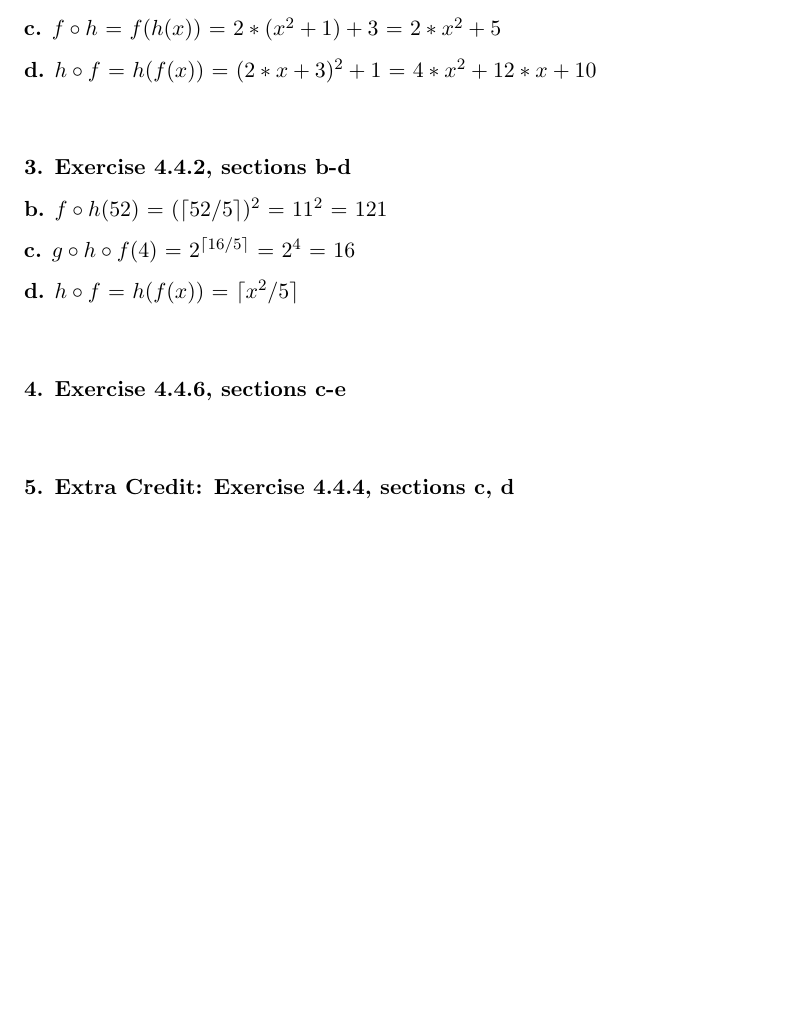
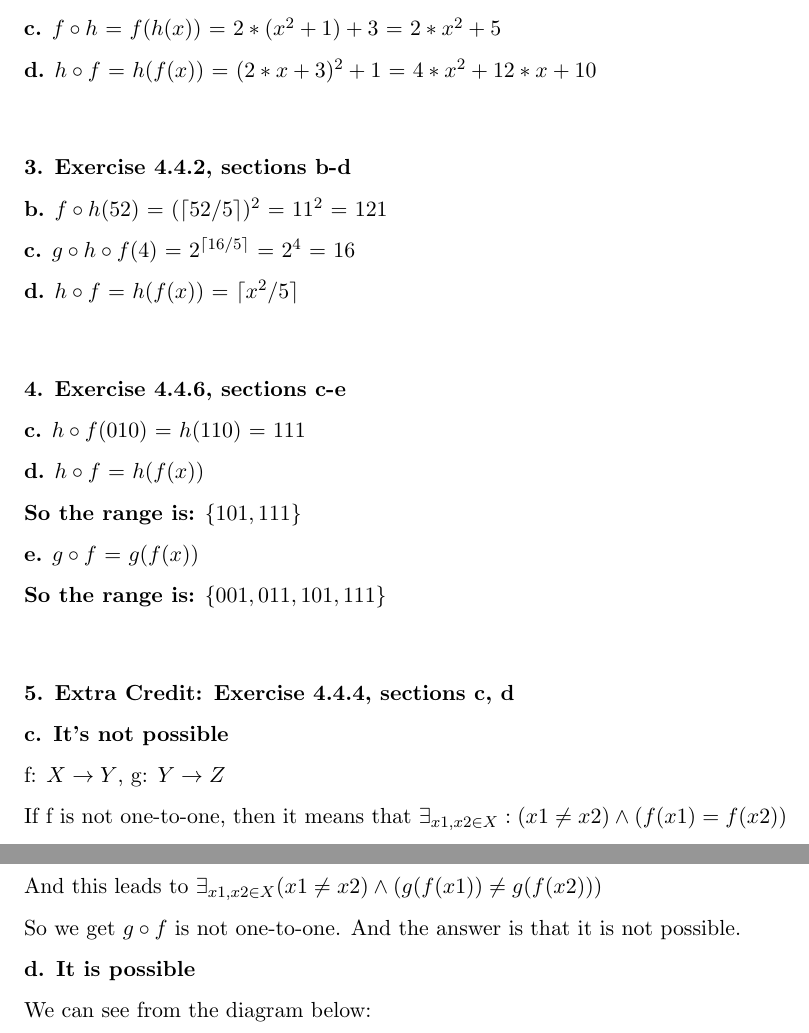
Before and after one commit to danrongLi/LaTex, a LaTeX problem sheet (homework/dl4111_hw5_q3to5.tex): part of page 4 of 4 before the commit and two parts of pages 4 and 5 of 5 after it, the two joined at a grey line, cut so that both start at the same text, the shorter picture padded with empty space. Compiled offline with pdfLaTeX.

Commit message:
Updates from Overleaf

```diff
--- a/homework/dl4111_hw5_q3to5.tex
+++ b/homework/dl4111_hw5_q3to5.tex
@@ -210,9 +210,35 @@
 	\vspace{10mm}
 	\textbf{4. Exercise 4.4.6, sections c-e}
 
+	\textbf{c.}
+	$h\circ f(010)$ = $h(110)$ = 111
 
+	\textbf{d.}
+	$h\circ f$ = $h(f(x))$
+
+	\textbf{So the range is:} $\{101,111\}$
+
+	\textbf{e.}
+	$g\circ f$ = $g(f(x))$
+
+	\textbf{So the range is:} $\{001,011,101,111\}$
 
 	\vspace{10mm}
 	\textbf{5. Extra Credit: Exercise 4.4.4, sections c, d}
 
+	\textbf{c. It's not possible}
+
+	f: $X\rightarrow Y$, g: $Y\rightarrow Z$
+
+	If f is not one-to-one, then it means that $\exists_{x1, x2 \in X}: (x1\neq x2)\wedge (f(x1)=f(x2))$
+
+	And this leads to
+	$\exists_{x1,x2\in X}(x1\neq x2)\wedge(g(f(x1))\neq g(f(x2)))$
+
+	So we get $g\circ f$ is not one-to-one. And the answer is that it is not possible.
+
+	\textbf{d. It is possible}
+
+	We can see from the diagram below:
+
 \end{document}
```
